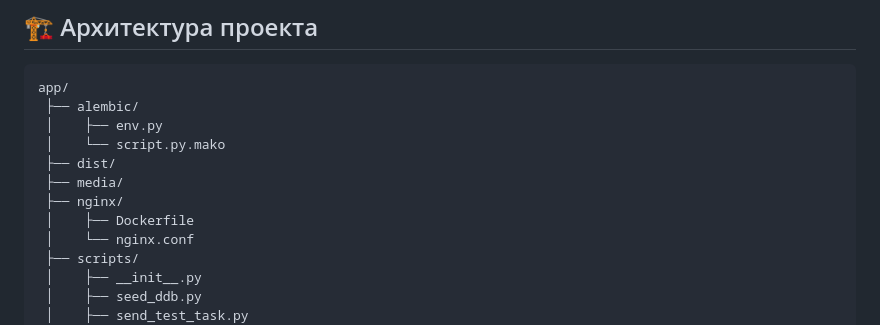
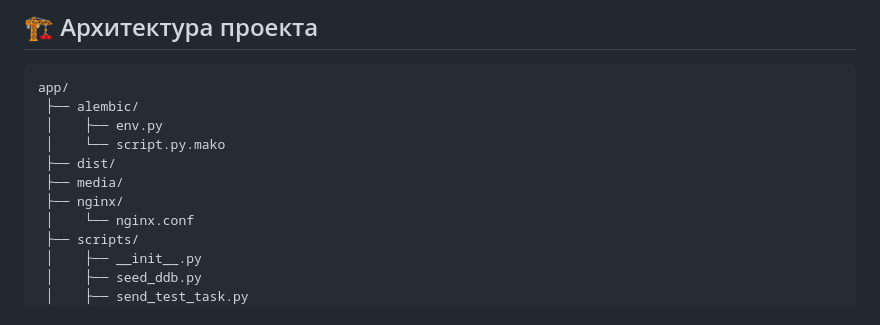
Before and after one commit to Eygenio/Twitter_Clone_API, a Markdown page: README.md, the part around the change. GitHub-like rendering.

Commit message:
Correct README

```diff
--- a/README.md
+++ b/README.md
@@ -28,7 +28,6 @@ app/
  ├── dist/
  ├── media/
  ├── nginx/
- │    ├── Dockerfile
  │    └── nginx.conf
  ├── scripts/
  │    ├── __init__.py
```
